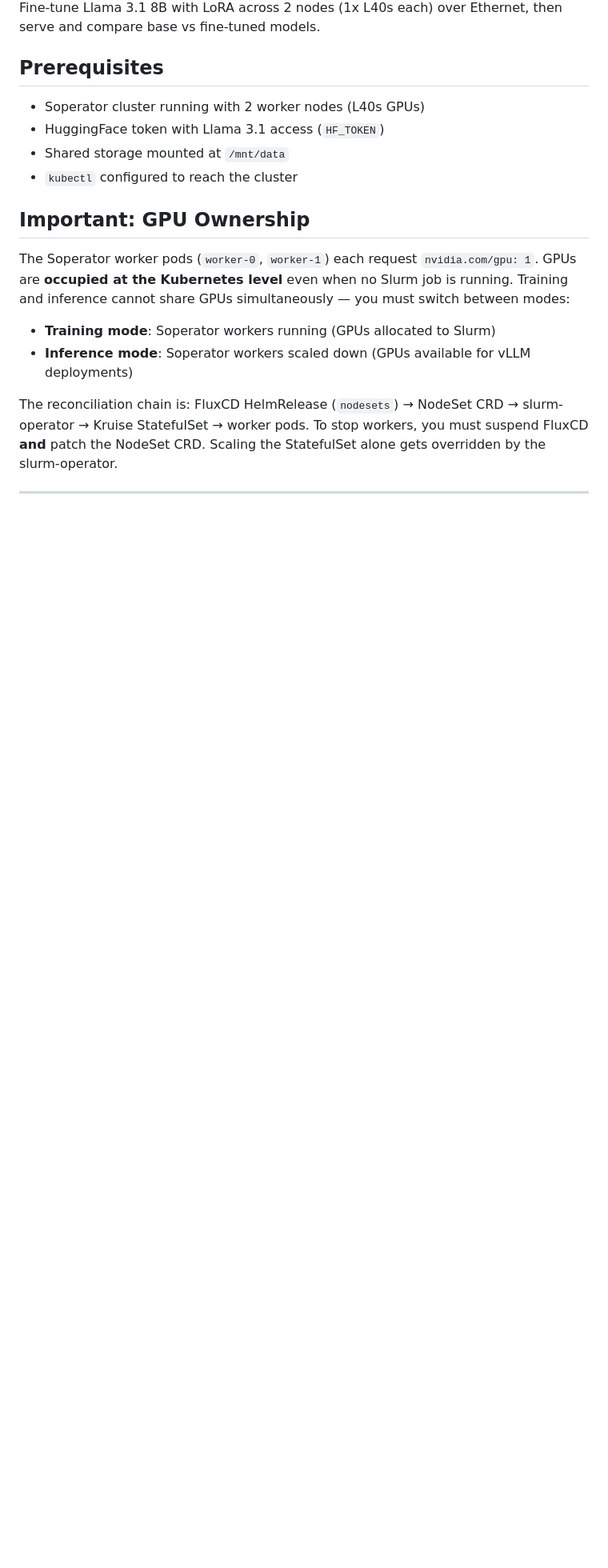
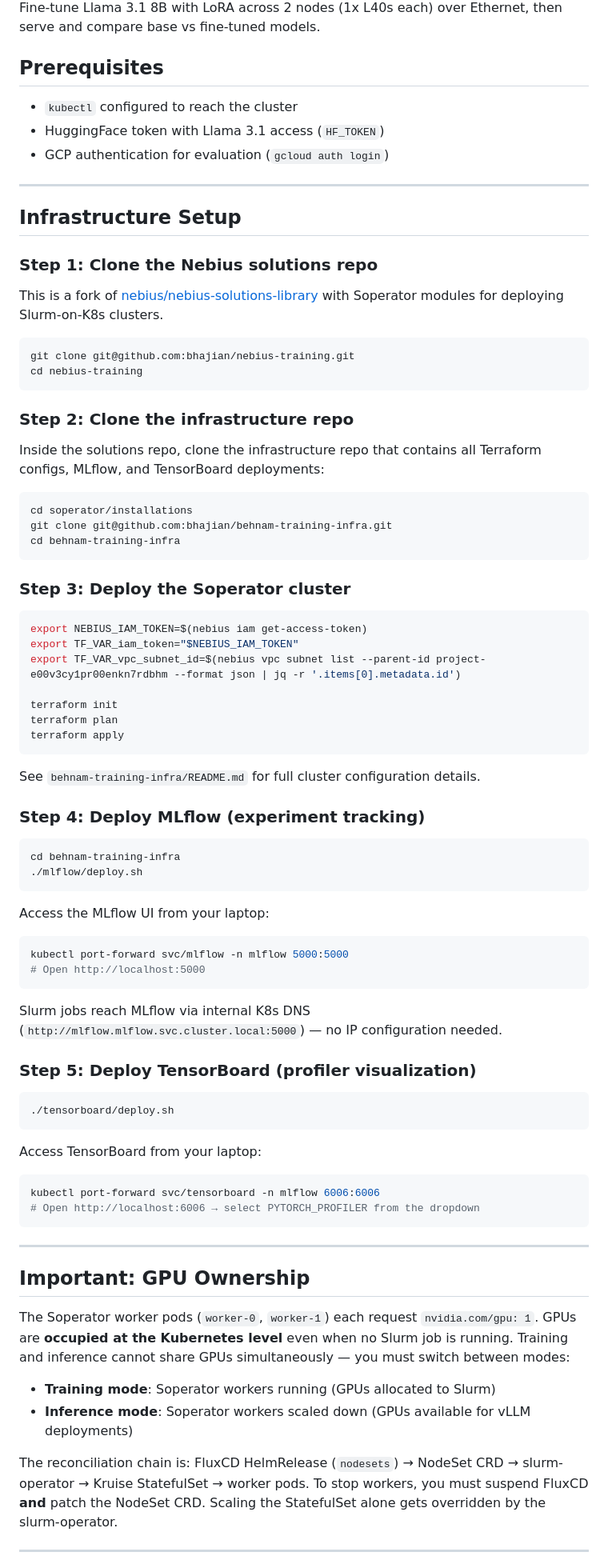
Before and after one commit to bhajian/tuning-llama-task, a Markdown page: README.md, the part around one of its changes. Shown at 80% size. Drawn GitHub-style; blank space fills up the shorter version.

````diff
--- a/README.md
+++ b/README.md
@@ -4,10 +4,77 @@ Fine-tune Llama 3.1 8B with LoRA across 2 nodes (1x L40s each) over Ethernet, th
 
 ## Prerequisites
 
-- Soperator cluster running with 2 worker nodes (L40s GPUs)
+- `kubectl` configured to reach the cluster
 - HuggingFace token with Llama 3.1 access (`HF_TOKEN`)
-- Shared storage mounted at `/mnt/data`
-- `kubectl` configured to reach the cluster
+- GCP authentication for evaluation (`gcloud auth login`)
+
+---
+
+## Infrastructure Setup
+
+### Step 1: Clone the Nebius solutions repo
+
+This is a fork of [nebius/nebius-solutions-library](https://github.com/nebius/nebius-solutions-library) with Soperator modules for deploying Slurm-on-K8s clusters.
+
+```bash
+git clone git@github.com:bhajian/nebius-training.git
+cd nebius-training
+```
+
+### Step 2: Clone the infrastructure repo
+
+Inside the solutions repo, clone the infrastructure repo that contains all Terraform configs, MLflow, and TensorBoard deployments:
+
+```bash
+cd soperator/installations
+git clone git@github.com:bhajian/behnam-training-infra.git
+cd behnam-training-infra
+```
+
+### Step 3: Deploy the Soperator cluster
+
+```bash
+export NEBIUS_IAM_TOKEN=$(nebius iam get-access-token)
+export TF_VAR_iam_token="$NEBIUS_IAM_TOKEN"
+export TF_VAR_vpc_subnet_id=$(nebius vpc subnet list --parent-id project-e00v3cy1pr00enkn7rdbhm --format json | jq -r '.items[0].metadata.id')
+
+terraform init
+terraform plan
+terraform apply
+```
+
+See `behnam-training-infra/README.md` for full cluster configuration details.
+
+### Step 4: Deploy MLflow (experiment tracking)
+
+```bash
+cd behnam-training-infra
+./mlflow/deploy.sh
+```
+
+Access the MLflow UI from your laptop:
+
+```bash
+kubectl port-forward svc/mlflow -n mlflow 5000:5000
+# Open http://localhost:5000
+```
+
+Slurm jobs reach MLflow via internal K8s DNS (`http://mlflow.mlflow.svc.cluster.local:5000`) — no IP configuration needed.
+
+### Step 5: Deploy TensorBoard (profiler visualization)
+
+```bash
+./tensorboard/deploy.sh
+```
+
+Access TensorBoard from your laptop:
+
+```bash
+kubectl port-forward svc/tensorboard -n mlflow 6006:6006
+# Open http://localhost:6006 → select PYTORCH_PROFILER from the dropdown
+```
+
+---
 
 ## Important: GPU Ownership
 
````
Also changed, not shown: other parts of README.md (+32 -39 lines).
